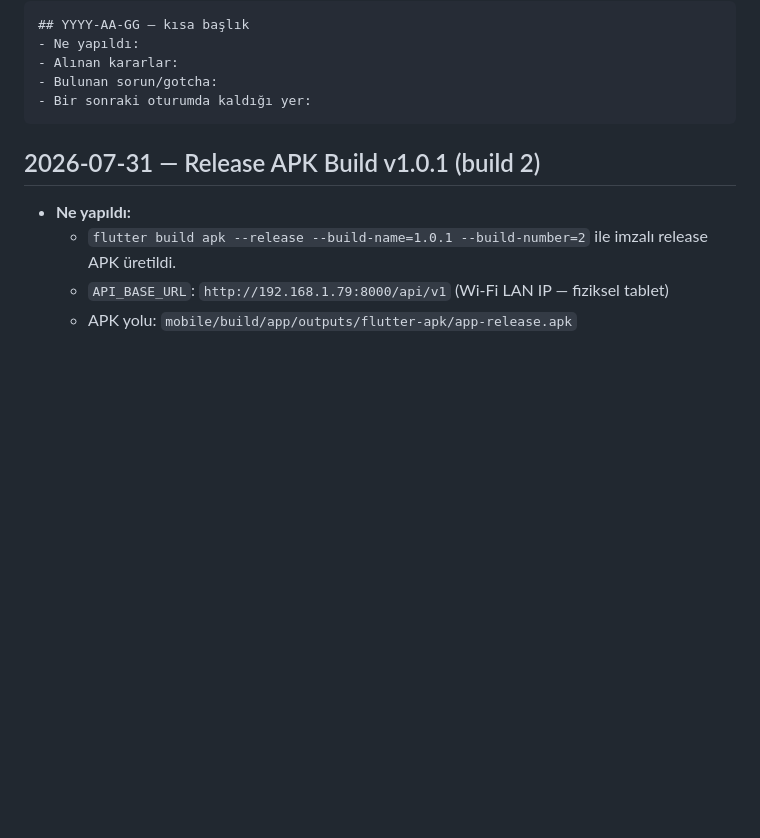
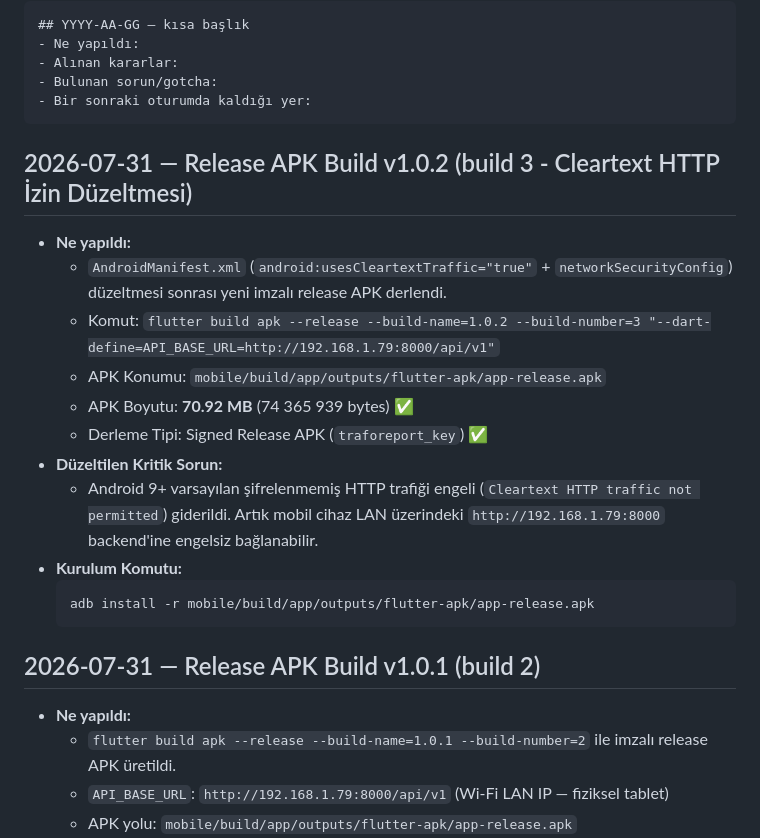
Before and after one commit to efilsude/BTS_Elektrik_TrafoReport, a Markdown page: mobile/MEMORY.md, the part around the change. Drawn GitHub-style; blank space fills up the shorter version.

Commit message:
[mobile] Update MEMORY.md with v1.0.2 release build details

````diff
--- a/mobile/MEMORY.md
+++ b/mobile/MEMORY.md
@@ -12,6 +12,20 @@ Format:
 - Bulunan sorun/gotcha:
 - Bir sonraki oturumda kaldığı yer:
 ```
+
+## 2026-07-31 — Release APK Build v1.0.2 (build 3 - Cleartext HTTP İzin Düzeltmesi)
+- **Ne yapıldı:**
+  - `AndroidManifest.xml` (`android:usesCleartextTraffic="true"` + `networkSecurityConfig`) düzeltmesi sonrası yeni imzalı release APK derlendi.
+  - Komut: `flutter build apk --release --build-name=1.0.2 --build-number=3 "--dart-define=API_BASE_URL=http://192.168.1.79:8000/api/v1"`
+  - APK Konumu: `mobile/build/app/outputs/flutter-apk/app-release.apk`
+  - APK Boyutu: **70.92 MB** (74 365 939 bytes) ✅
+  - Derleme Tipi: Signed Release APK (`traforeport_key`) ✅
+- **Düzeltilen Kritik Sorun:**
+  - Android 9+ varsayılan şifrelenmemiş HTTP trafiği engeli (`Cleartext HTTP traffic not permitted`) giderildi. Artık mobil cihaz LAN üzerindeki `http://192.168.1.79:8000` backend'ine engelsiz bağlanabilir.
+- **Kurulum Komutu:**
+  ```bash
+  adb install -r mobile/build/app/outputs/flutter-apk/app-release.apk
+  ```
 
 ## 2026-07-31 — Release APK Build v1.0.1 (build 2)
 - **Ne yapıldı:**
````
